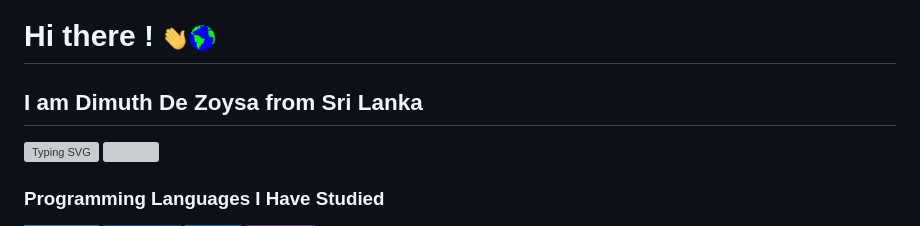
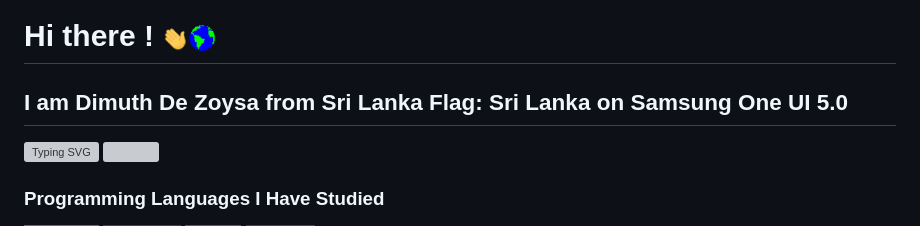
Before and after one commit to GH0STH4CKER/GH0STH4CKER, a Markdown page: README.md, the part around the change. GitHub-like rendering; badges without logos; grey boxes are pictures that could not be loaded.

```diff
--- a/README.md
+++ b/README.md
@@ -1,6 +1,6 @@
 # **Hi there !** <img src="https://raw.githubusercontent.com/GH0STH4CKER/GH0STH4CKER/main/Assets/Hi.gif" width="3%"><img src='https://raw.githubusercontent.com/GH0STH4CKER/GH0STH4CKER/main/Earth.gif' width="3%">
 
-<h2>I am Dimuth De Zoysa from Sri Lanka </h2>
+<h2>I am Dimuth De Zoysa from Sri Lanka Flag: Sri Lanka on Samsung One UI 5.0 </h2>
 <a href="https://git.io/typing-svg"><img src="https://readme-typing-svg.demolab.com?font=Fira+Code&weight=500&size=30&pause=1000&color=1FE437&width=435&lines=Python+Developer;WordPress+Web+Developer;Android+App+developer;Front-End+Web+Developer" alt="Typing SVG" /></a>
 
 <img src="https://user-images.githubusercontent.com/62290930/137728791-05e95923-7e38-41e4-beea-2c43a5baa8bc.png" >
```
